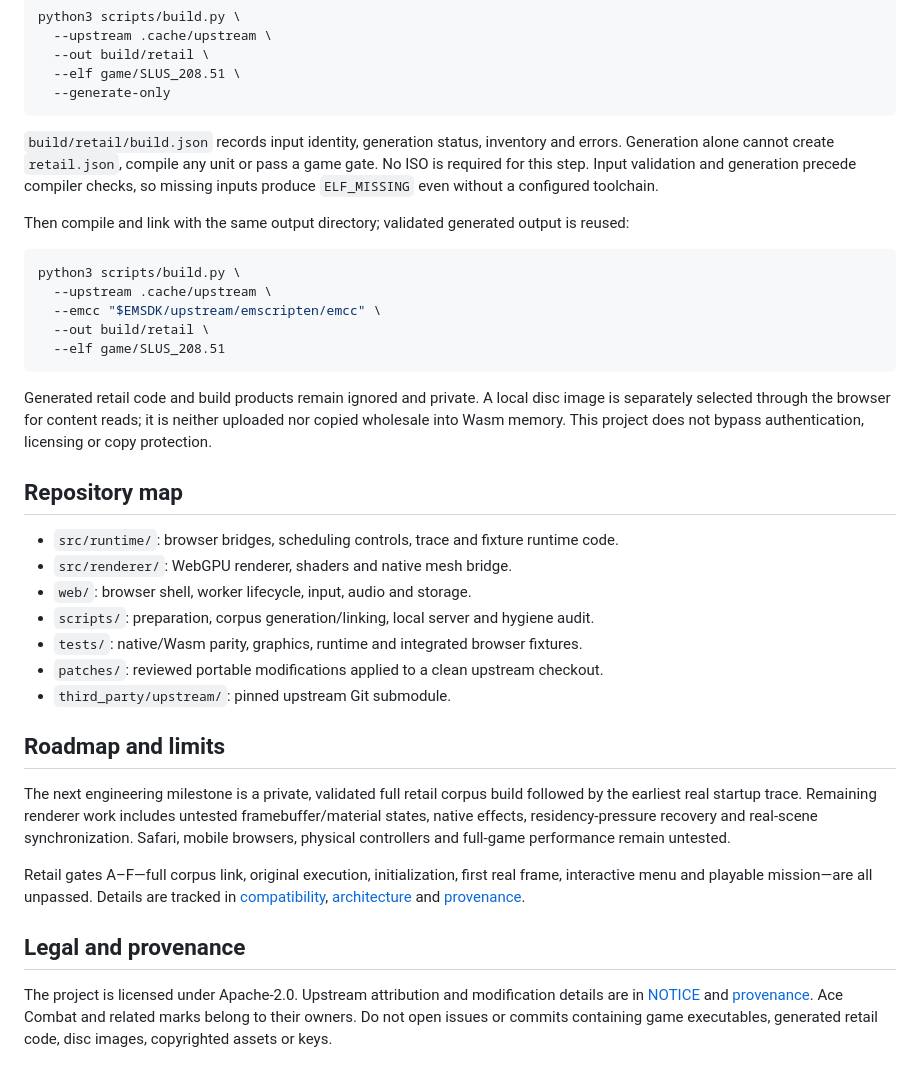
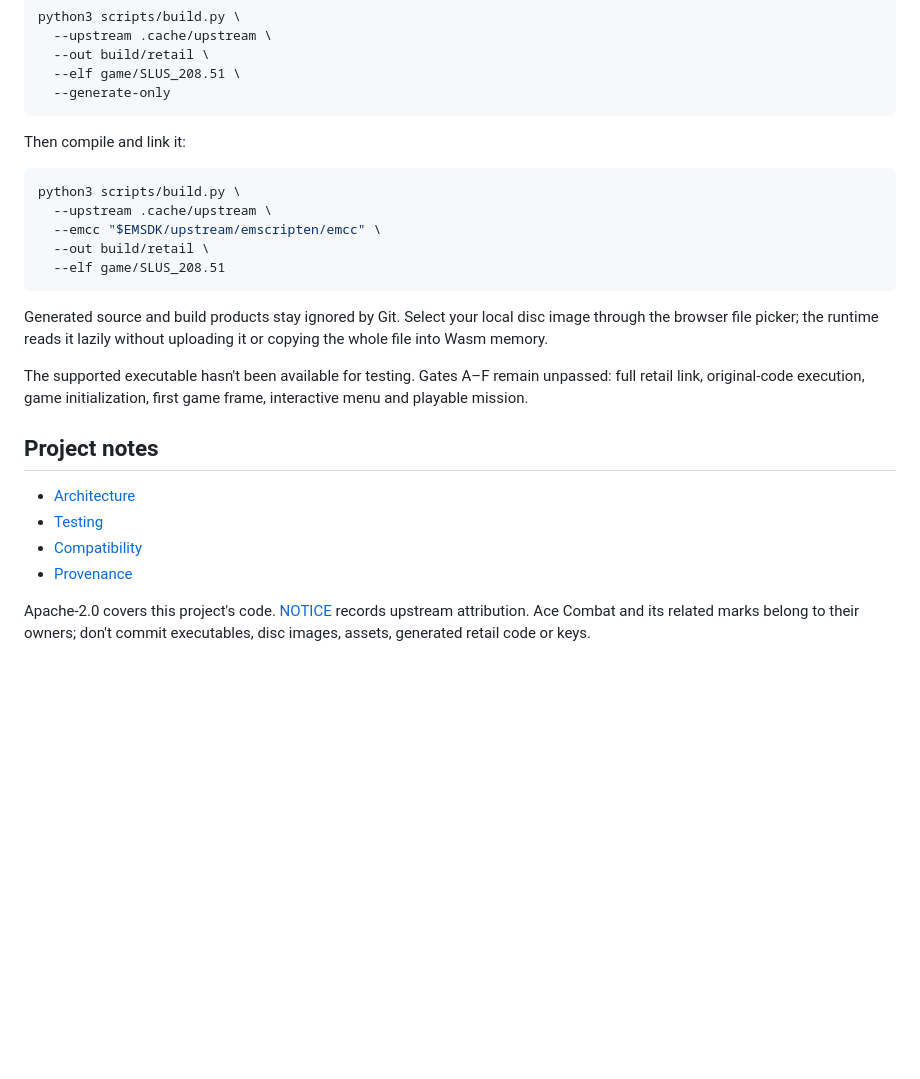
Before and after one commit to Prakhar-Tiwari-0/ac5-web, a Markdown page: README.md, the part around one of its changes. Rendered like a GitHub page; blank space fills up the shorter version.

````diff
--- a/README.md
+++ b/README.md
@@ -74,9 +59,7 @@ python3 scripts/build.py \
   --generate-only
 ```
 
-`build/retail/build.json` records input identity, generation status, inventory and errors. Generation alone cannot create `retail.json`, compile any unit or pass a game gate. No ISO is required for this step. Input validation and generation precede compiler checks, so missing inputs produce `ELF_MISSING` even without a configured toolchain.
-
-Then compile and link with the same output directory; validated generated output is reused:
+Then compile and link it:
 
 ```sh
 python3 scripts/build.py \
@@ -86,24 +69,15 @@ python3 scripts/build.py \
   --elf game/SLUS_208.51
 ```
 
-Generated retail code and build products remain ignored and private. A local disc image is separately selected through the browser for content reads; it is neither uploaded nor copied wholesale into Wasm memory. This project does not bypass authentication, licensing or copy protection.
+Generated source and build products stay ignored by Git. Select your local disc image through the browser file picker; the runtime reads it lazily without uploading it or copying the whole file into Wasm memory.
 
-## Repository map
+The supported executable hasn't been available for testing. Gates A–F remain unpassed: full retail link, original-code execution, game initialization, first game frame, interactive menu and playable mission.
 
-- `src/runtime/`: browser bridges, scheduling controls, trace and fixture runtime code.
-- `src/renderer/`: WebGPU renderer, shaders and native mesh bridge.
-- `web/`: browser shell, worker lifecycle, input, audio and storage.
-- `scripts/`: preparation, corpus generation/linking, local server and hygiene audit.
-- `tests/`: native/Wasm parity, graphics, runtime and integrated browser fixtures.
-- `patches/`: reviewed portable modifications applied to a clean upstream checkout.
-- `third_party/upstream/`: pinned upstream Git submodule.
+## Project notes
 
-## Roadmap and limits
+- [Architecture](docs/ARCHITECTURE.md)
+- [Testing](docs/TESTING.md)
+- [Compatibility](docs/COMPATIBILITY.md)
+- [Provenance](docs/PROVENANCE.md)
 
-The next engineering milestone is a private, validated full retail corpus build followed by the earliest real startup trace. Remaining renderer work includes untested framebuffer/material states, native effects, residency-pressure recovery and real-scene synchronization. Safari, mobile browsers, physical controllers and full-game performance remain untested.
-
-Retail gates A–F—full corpus link, original execution, initialization, first real frame, interactive menu and playable mission—are all unpassed. Details are tracked in [compatibility](docs/COMPATIBILITY.md), [architecture](docs/ARCHITECTURE.md) and [provenance](docs/PROVENANCE.md).
-
-## Legal and provenance
-
-The project is licensed under Apache-2.0. Upstream attribution and modification details are in [NOTICE](NOTICE) and [provenance](docs/PROVENANCE.md). Ace Combat and related marks belong to their owners. Do not open issues or commits containing game executables, generated retail code, disc images, copyrighted assets or keys.
+Apache-2.0 covers this project's code. [NOTICE](NOTICE) records upstream attribution. Ace Combat and its related marks belong to their owners; don't commit executables, disc images, assets, generated retail code or keys.
````
Also changed, not shown: other parts of README.md (+23 -38 lines).
